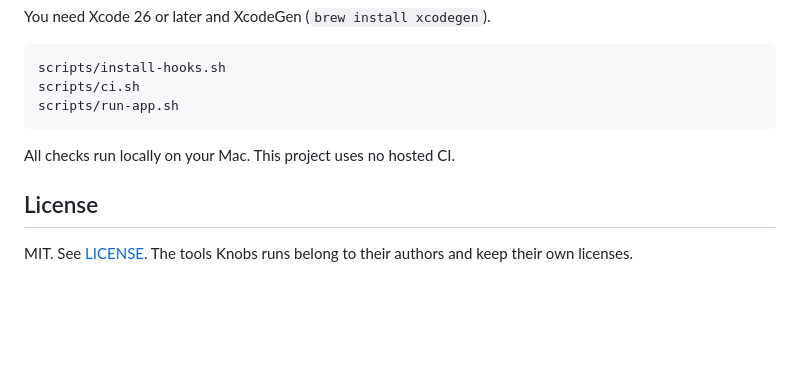
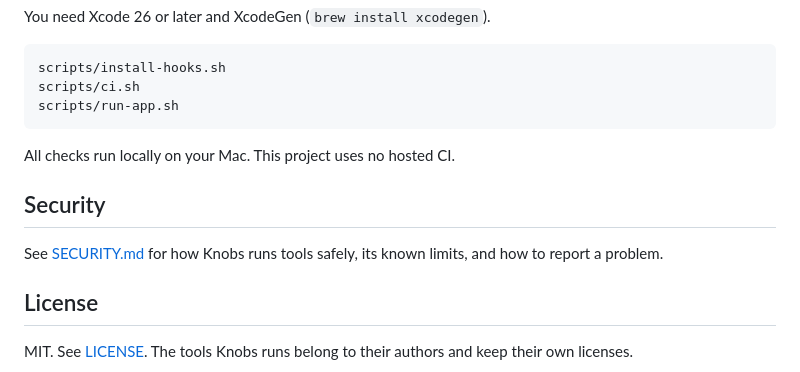
Before and after one commit to deva0x/knobs, a Markdown page: README.md, the part around the change. Rendered like a GitHub page; blank space fills up the shorter version.

Commit message:
docs: add SECURITY.md with how Knobs runs tools safely, its known limits and how to report a problem
Co-Authored-By: Claude Opus 5.5 <noreply@anthropic.com>

```diff
--- a/README.md
+++ b/README.md
@@ -70,6 +70,10 @@ scripts/run-app.sh
 
 All checks run locally on your Mac. This project uses no hosted CI.
 
+## Security
+
+See [SECURITY.md](SECURITY.md) for how Knobs runs tools safely, its known limits, and how to report a problem.
+
 ## License
 
 MIT. See [LICENSE](LICENSE). The tools Knobs runs belong to their authors and keep their own licenses.
```
Also changed, not shown: SECURITY.md (added, +33 -0 lines).
